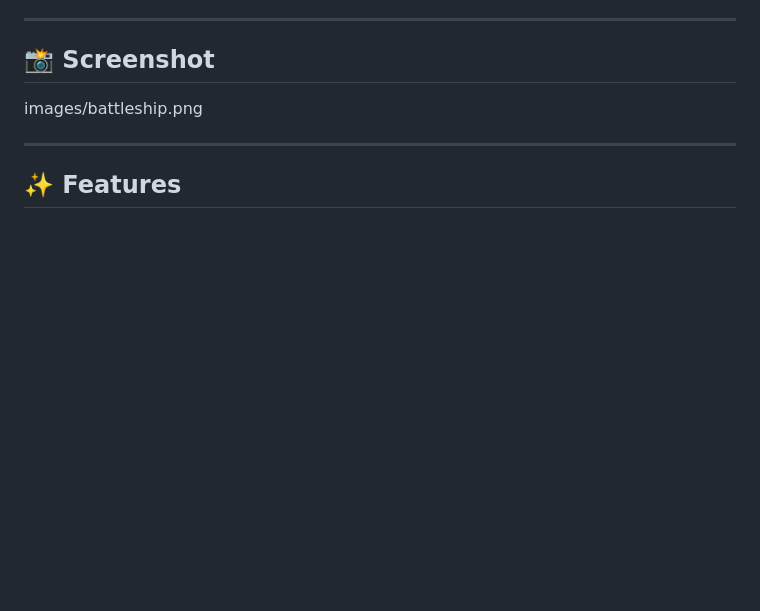
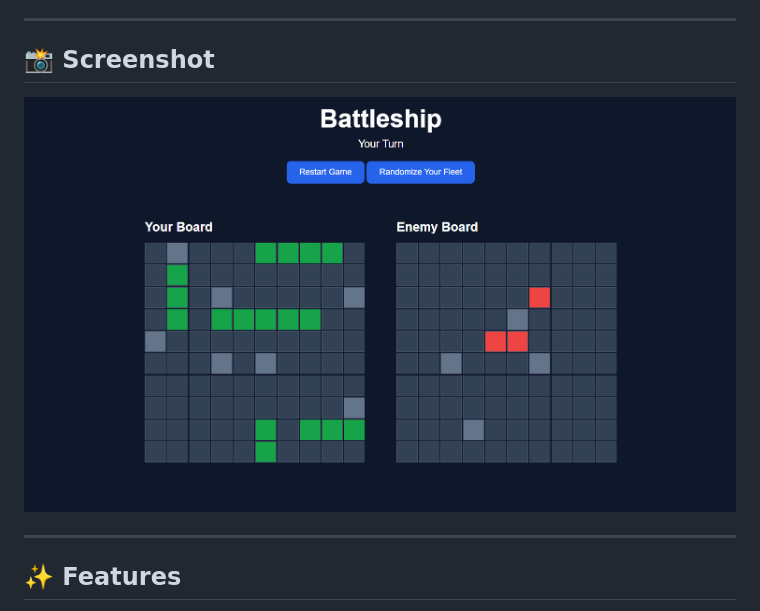
Before and after one commit to salman61101/battleship_Js, a Markdown page: README.md, the part around the change. GitHub-like rendering; blank space fills up the shorter version.

Commit message:
Final documentation added

```diff
--- a/README.md
+++ b/README.md
@@ -10,7 +10,7 @@ This project was developed focusing on object-oriented programming, modular arch
 
 
 
-images/battleship.png
+![Battleship screenshot](images/battleship.png)
 
 
 ---
```
